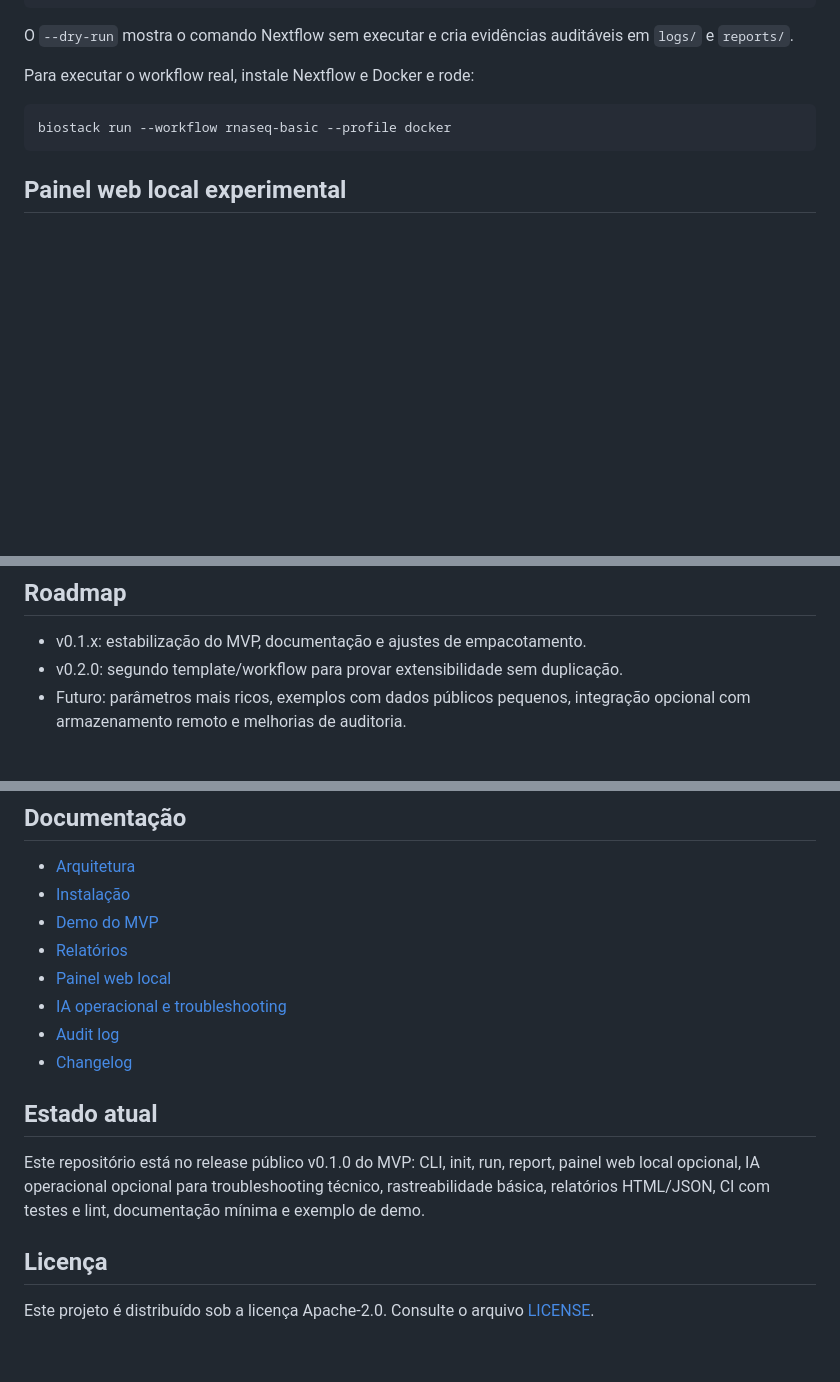
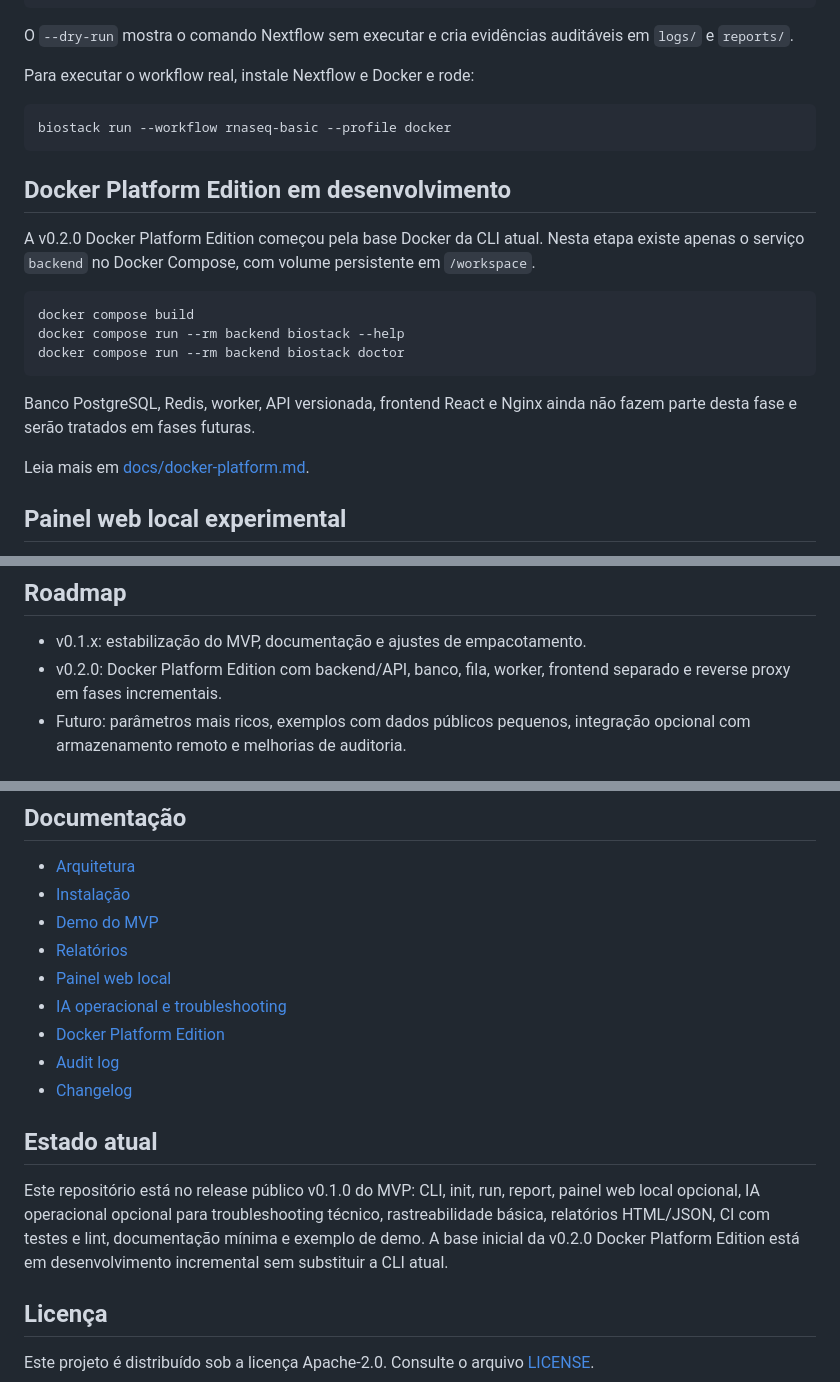
Before and after one commit to Klint-prog/BioStack-Workflows, a Markdown page: README.md, 3 parts joined by grey strips. GitHub-like rendering; blank space fills up the shorter version.

Commit message:
docs(phase_09): add Docker Platform section to README

````diff
--- a/README.md
+++ b/README.md
@@ -108,6 +108,20 @@ Para executar o workflow real, instale Nextflow e Docker e rode:
 biostack run --workflow rnaseq-basic --profile docker
 ```
 
+## Docker Platform Edition em desenvolvimento
+
+A v0.2.0 Docker Platform Edition começou pela base Docker da CLI atual. Nesta etapa existe apenas o serviço `backend` no Docker Compose, com volume persistente em `/workspace`.
+
+```bash
+docker compose build
+docker compose run --rm backend biostack --help
+docker compose run --rm backend biostack doctor
+```
+
+Banco PostgreSQL, Redis, worker, API versionada, frontend React e Nginx ainda não fazem parte desta fase e serão tratados em fases futuras.
+
+Leia mais em [docs/docker-platform.md](docs/docker-platform.md).
+
 ## Painel web local experimental
 
 O painel web é opcional, experimental, local e sem autenticação. Ele serve para revisar projetos e relatórios já gerados pela CLI, não para substituir o fluxo de terminal.
@@ -180,7 +194,7 @@ O MVP entrega uma CLI capaz de:
 ## Roadmap
 
 - v0.1.x: estabilização do MVP, documentação e ajustes de empacotamento.
-- v0.2.0: segundo template/workflow para provar extensibilidade sem duplicação.
+- v0.2.0: Docker Platform Edition com backend/API, banco, fila, worker, frontend separado e reverse proxy em fases incrementais.
 - Futuro: parâmetros mais ricos, exemplos com dados públicos pequenos, integração opcional com armazenamento remoto e melhorias de auditoria.
 
 ## Fora do escopo inicial
@@ -202,12 +216,13 @@ Para manter o MVP realista, o projeto não deve iniciar com:
 - [Relatórios](docs/reports.md)
 - [Painel web local](docs/web-ui.md)
 - [IA operacional e troubleshooting](docs/ai-troubleshooting.md)
+- [Docker Platform Edition](docs/docker-platform.md)
 - [Audit log](docs/audit-log.md)
 - [Changelog](CHANGELOG.md)
 
 ## Estado atual
 
-Este repositório está no release público v0.1.0 do MVP: CLI, init, run, report, painel web local opcional, IA operacional opcional para troubleshooting técnico, rastreabilidade básica, relatórios HTML/JSON, CI com testes e lint, documentação mínima e exemplo de demo.
+Este repositório está no release público v0.1.0 do MVP: CLI, init, run, report, painel web local opcional, IA operacional opcional para troubleshooting técnico, rastreabilidade básica, relatórios HTML/JSON, CI com testes e lint, documentação mínima e exemplo de demo. A base inicial da v0.2.0 Docker Platform Edition está em desenvolvimento incremental sem substituir a CLI atual.
 
 ## Licença
 
````
